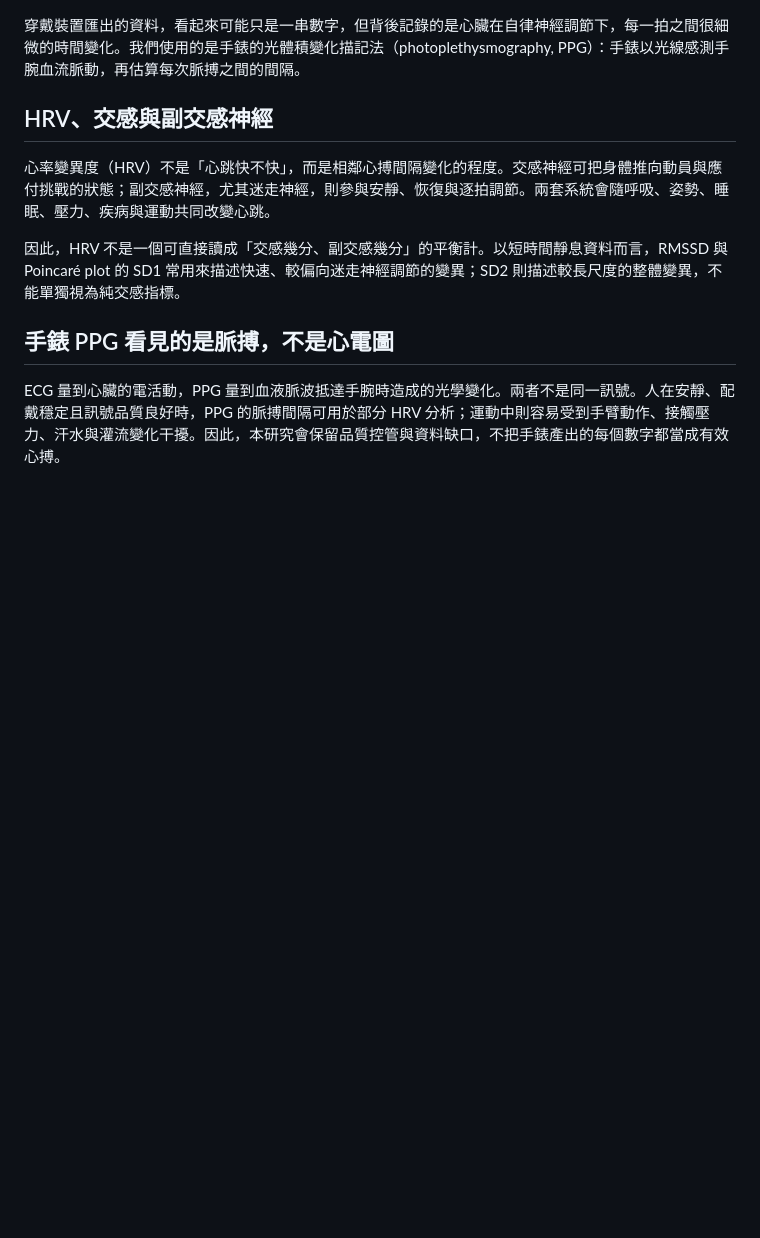
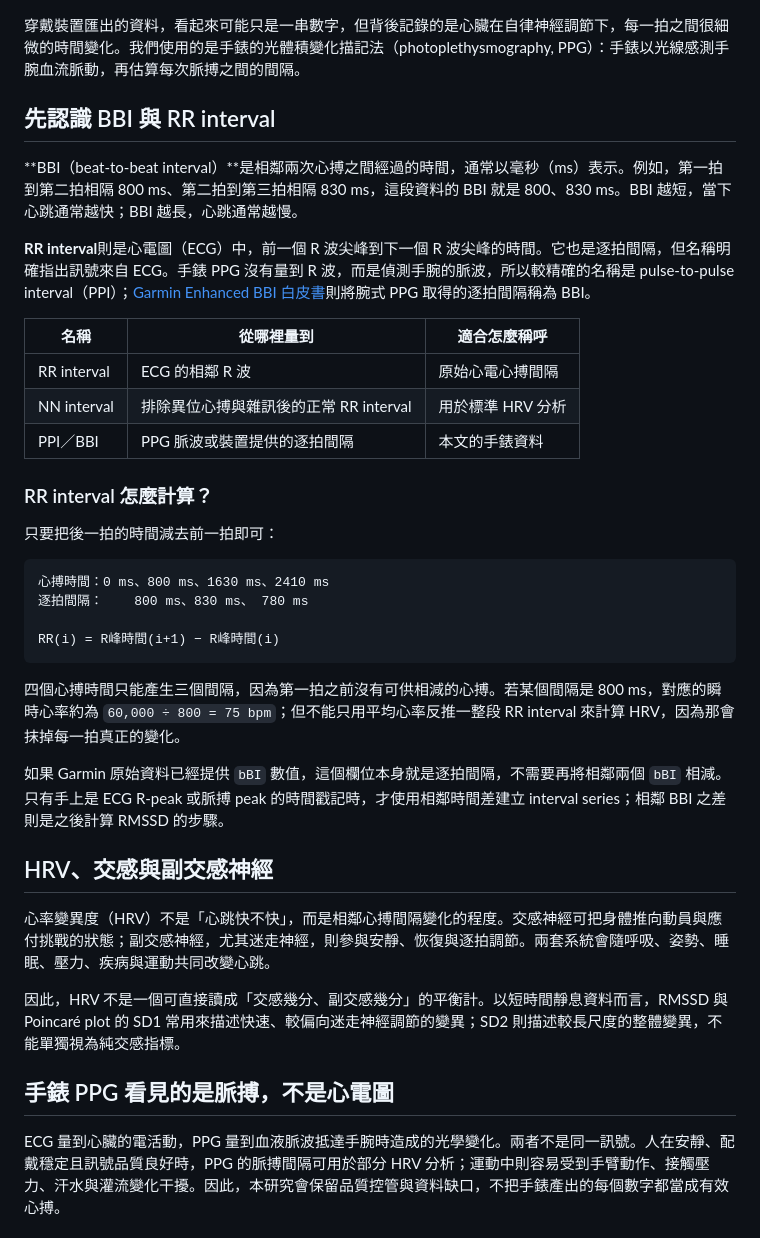
Before and after one commit to wttntpc/tingwu.github.io, a Markdown page: posts/garmin-raw-data-hrv.md, the part around one of its changes. GitHub-like rendering; blank space fills up the shorter version.

````diff
--- a/posts/garmin-raw-data-hrv.md
+++ b/posts/garmin-raw-data-hrv.md
@@ -1,6 +1,33 @@
 <!-- SIMPLE -->
 
 穿戴裝置匯出的資料，看起來可能只是一串數字，但背後記錄的是心臟在自律神經調節下，每一拍之間很細微的時間變化。我們使用的是手錶的光體積變化描記法（photoplethysmography, PPG）：手錶以光線感測手腕血流脈動，再估算每次脈搏之間的間隔。
+
+## 先認識 BBI 與 RR interval
+
+**BBI（beat-to-beat interval）**是相鄰兩次心搏之間經過的時間，通常以毫秒（ms）表示。例如，第一拍到第二拍相隔 800 ms、第二拍到第三拍相隔 830 ms，這段資料的 BBI 就是 800、830 ms。BBI 越短，當下心跳通常越快；BBI 越長，心跳通常越慢。
+
+**RR interval**則是心電圖（ECG）中，前一個 R 波尖峰到下一個 R 波尖峰的時間。它也是逐拍間隔，但名稱明確指出訊號來自 ECG。手錶 PPG 沒有量到 R 波，而是偵測手腕的脈波，所以較精確的名稱是 pulse-to-pulse interval（PPI）；[Garmin Enhanced BBI 白皮書](https://www8.garmin.com/garminhealth/news/Garmin-Enhanced-BBI_Final.pdf)則將腕式 PPG 取得的逐拍間隔稱為 BBI。
+
+| 名稱 | 從哪裡量到 | 適合怎麼稱呼 |
+|---|---|---|
+| RR interval | ECG 的相鄰 R 波 | 原始心電心搏間隔 |
+| NN interval | 排除異位心搏與雜訊後的正常 RR interval | 用於標準 HRV 分析 |
+| PPI／BBI | PPG 脈波或裝置提供的逐拍間隔 | 本文的手錶資料 |
+
+### RR interval 怎麼計算？
+
+只要把後一拍的時間減去前一拍即可：
+
+```text
+心搏時間：0 ms、800 ms、1630 ms、2410 ms
+逐拍間隔：    800 ms、830 ms、 780 ms
+
+RR(i) = R峰時間(i+1) − R峰時間(i)
+```
+
+四個心搏時間只能產生三個間隔，因為第一拍之前沒有可供相減的心搏。若某個間隔是 800 ms，對應的瞬時心率約為 `60,000 ÷ 800 = 75 bpm`；但不能只用平均心率反推一整段 RR interval 來計算 HRV，因為那會抹掉每一拍真正的變化。
+
+如果 Garmin 原始資料已經提供 `bBI` 數值，這個欄位本身就是逐拍間隔，不需要再將相鄰兩個 `bBI` 相減。只有手上是 ECG R-peak 或脈搏 peak 的時間戳記時，才使用相鄰時間差建立 interval series；相鄰 BBI 之差則是之後計算 RMSSD 的步驟。
 
 ## HRV、交感與副交感神經
 
````
Also changed, not shown: other parts of posts/garmin-raw-data-hrv.md (+30 -2 lines).
